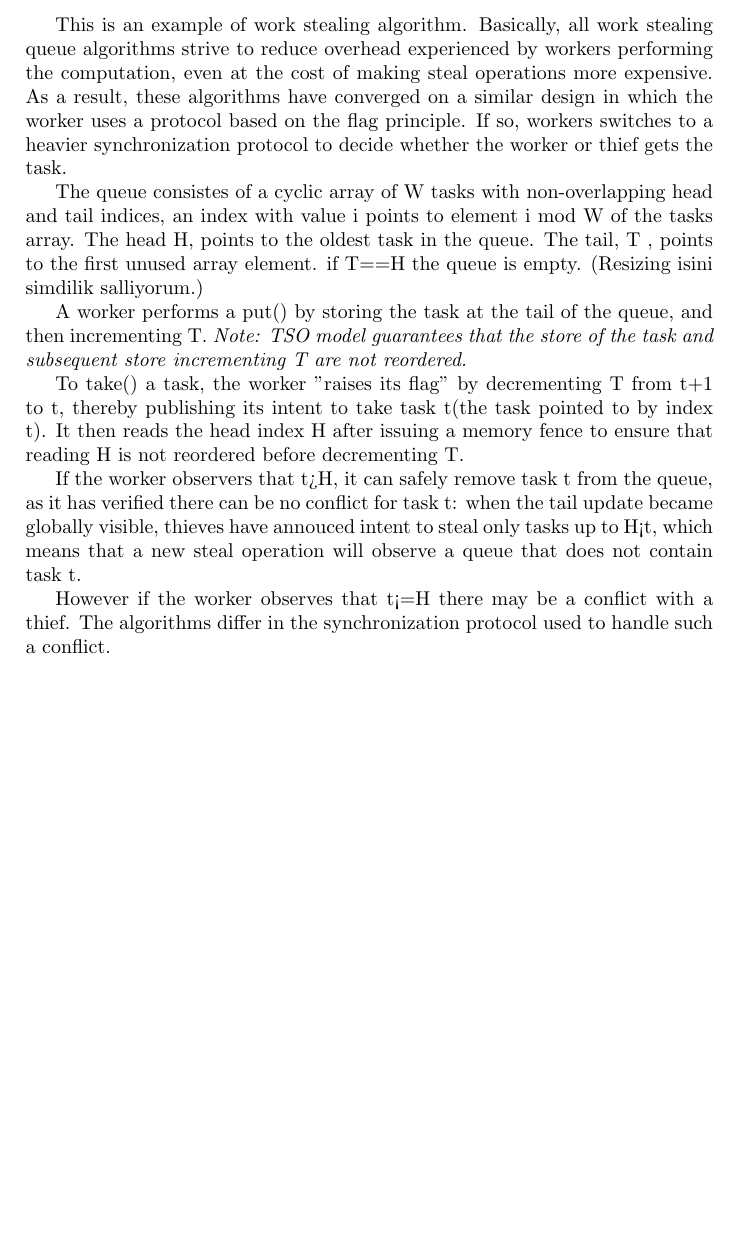
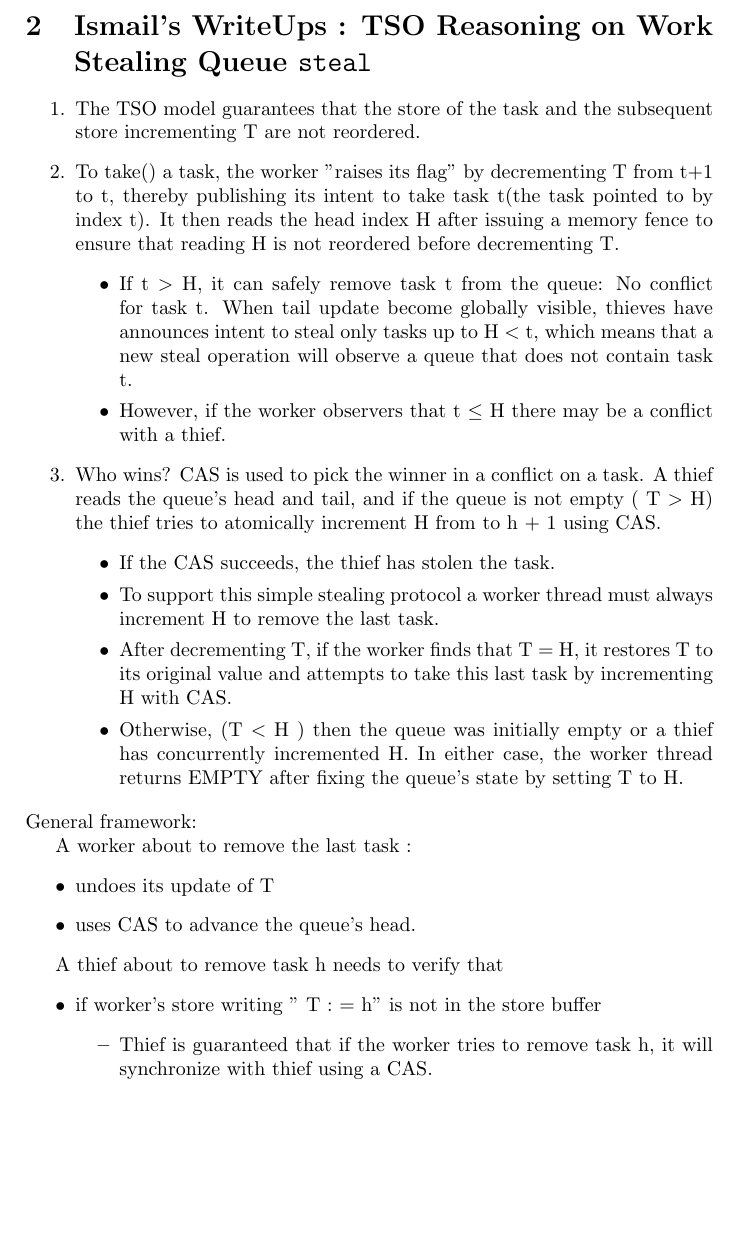
Before and after one commit to ismailkuru/WorkStealingQueueCAV2015, a LaTeX document (main.tex): part of page 8 of 8, cut at the place of the change. Compiled offline with pdfLaTeX.

Commit message:
On Correctness Condition and Some TSO Primitives
TODO: Clean it with Ali's notation

```diff
--- a/main.tex
+++ b/main.tex
@@ -384,6 +386,41 @@ Since the index is atomically updated, the task with index $\myhandle H s {init}
 
+\section{Ismail's WriteUps : TSO Reasoning on Work Stealing Queue {\tt steal}}
+\label{subsec:Primitives}
+\begin{enumerate}
+\item The TSO model guarantees that the store of the task and the subsequent store incrementing T are not reordered.
+\item To take() a task, the worker "raises its flag" by decrementing T from t+1 to t, thereby publishing its intent to take task t(the task pointed to by index t). It then reads the head index H after issuing a memory fence to ensure that reading H is not reordered before decrementing T.
+	\begin{itemize}
+	\item If t $>$ H, it can safely remove task t from the queue: No conflict 			  for task t. When tail update become globally visible, thieves have
+		  announces intent to steal only tasks up to H $<$ t, which means that a 		  new steal operation will observe a queue that does not contain task 			  t.
+	\item However, if the worker observers that t $\leq$ H there may be a conflict 		  with a thief.
+	\end{itemize}
 
+\item  Who wins? CAS is used to pick the winner in a conflict on a task. A thief reads the queue's head and tail, and if the queue is not empty ( T $>$ H) the thief tries to atomically increment H from to h + 1 using CAS.
+	\begin{itemize}
+	\item If the CAS succeeds, the thief has stolen the task.
+	\item To support this simple stealing protocol a worker thread must always increment H to remove the last task.
+	\item After decrementing T, if the worker finds that T = H, it restores T to its original value and attempts to take this last task by incrementing H with CAS.
+	\item Otherwise,  (T $<$ H ) then the queue was initially empty or a thief 			  has concurrently incremented H. In either case, the worker thread 			  returns EMPTY after fixing the queue's state by setting T to H.
+	\end{itemize}
+\end{enumerate}
+\label{subsec:Correctness Condition on TSO}
+General framework:
 
+A worker about to remove the last task :
+	\begin{itemize}
+		\item undoes its update of T
+		\item uses CAS to advance the queue's head.
+	\end{itemize}
+
+A thief about to remove task h needs to verify that
+	\begin{itemize}
+		\item if worker's store writing " T : = h" is not in the store
+			  buffer
+			  	\begin{itemize}
+			  	\item Thief is guaranteed that if the worker tries to remove 						task h, it will synchronize with thief using a CAS.
+			  	\end{itemize}
+
+	\end{itemize}
 \pagebreak
 \COMMENT{
 \begin{tabular}{|p{3.6cm}|p{3.6cm}|p{3.6cm}|}
@@ -456,16 +493,5 @@ steal(){
 
 %\newline
 
-This is an example of work stealing algorithm. Basically, all work stealing queue algorithms strive to reduce overhead experienced by workers performing the computation, even at the cost of making steal operations more expensive.  As a result, these algorithms have converged on a similar design in which the worker uses a protocol based on the flag principle. If so, workers switches to a heavier synchronization protocol to decide whether the worker or thief gets the task.
-
-The queue consistes of a cyclic array of W tasks with non-overlapping head and tail indices, an index with value i points to element i mod W of the tasks array. The head H, points to the oldest task in the queue. The tail, T , points to the first unused array element. if T==H the queue is empty. (Resizing isini simdilik salliyorum.)
-
-A worker performs a put() by storing the task at the tail of the queue, and then incrementing T. \textit{Note: TSO model guarantees that the store of the task and subsequent store incrementing T are not reordered.}
-
-To take() a task, the worker "raises its flag" by decrementing T from t+1 to t, thereby publishing its intent to take task t(the task pointed to by index t). It then reads the head index H after issuing a memory fence to ensure that reading H is not reordered before decrementing T.
-
-If the worker observers that t>H, it can safely remove task t from the queue, as it has verified there can be no conflict for task t: when the tail update became globally visible, thieves have annouced intent to steal only tasks up to H<t, which means that a new steal operation will observe a queue that does not contain task t.
-
-However if the worker observes that t<=H there may be a conflict with a thief. The algorithms differ in the synchronization protocol used to handle such a conflict.
 
 \end{document}
```
Also changed, not shown: main.tex (2 more changed lines).
